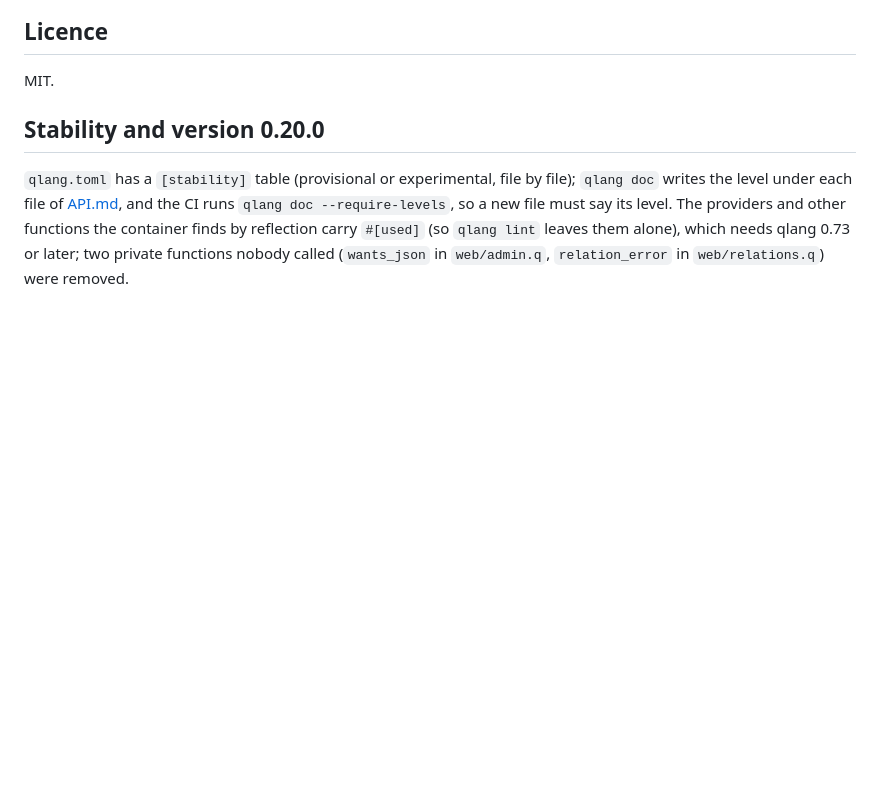
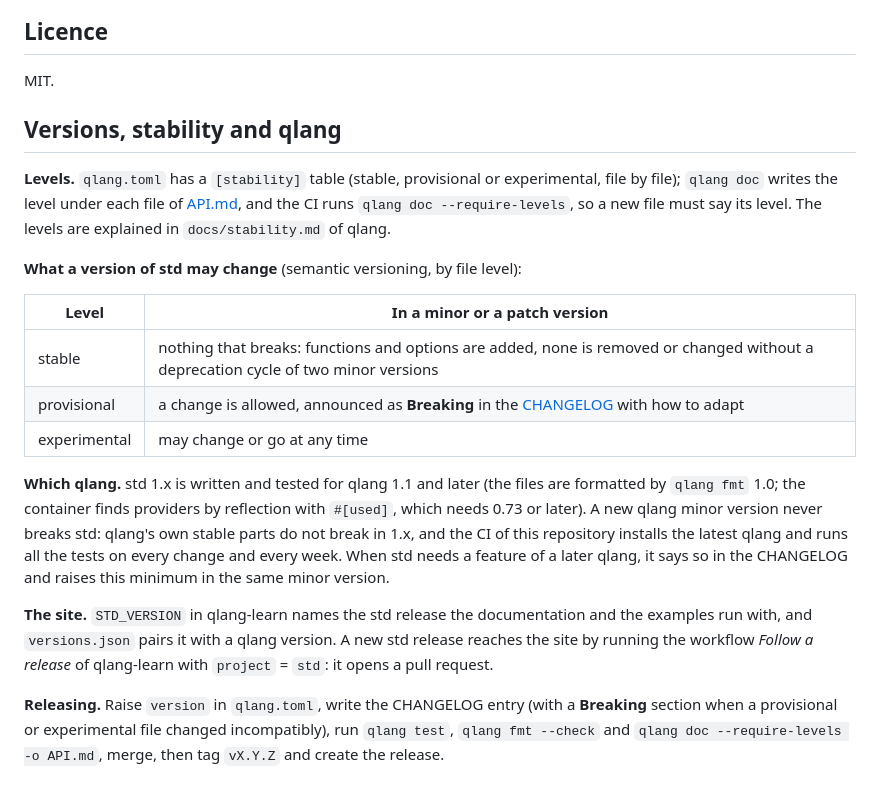
Before and after one commit to quenti77/qlang-std, a Markdown page: README.md, the part around the change. Drawn GitHub-style; blank space fills up the shorter version.

Commit message:
README: how std versions follow qlang, what a version may change, how to release (#29)
Co-authored-by: Claude Sonnet 5.5 <noreply@anthropic.com>

```diff
--- a/README.md
+++ b/README.md
@@ -214,10 +214,30 @@ qlang doc -o API.md # régénérer l'API
 
 MIT.
 
-## Stability and version 0.20.0
+## Versions, stability and qlang
 
-`qlang.toml` has a `[stability]` table (provisional or experimental, file by file); `qlang doc` writes the level under
-each file of [API.md](API.md), and the CI runs `qlang doc --require-levels`, so a new file must say its level. The
-providers and other functions the container finds by reflection carry `#[used]` (so `qlang lint` leaves them alone), which
-needs qlang 0.73 or later; two private functions nobody called (`wants_json` in `web/admin.q`, `relation_error` in
-`web/relations.q`) were removed.
+**Levels.** `qlang.toml` has a `[stability]` table (stable, provisional or experimental, file by file); `qlang doc` writes the level
+under each file of [API.md](API.md), and the CI runs `qlang doc --require-levels`, so a new file must say its level. The levels
+are explained in `docs/stability.md` of qlang.
+
+**What a version of std may change** (semantic versioning, by file level):
+
+| Level | In a minor or a patch version |
+| --- | --- |
+| stable | nothing that breaks: functions and options are added, none is removed or changed without a deprecation cycle of two minor versions |
+| provisional | a change is allowed, announced as **Breaking** in the [CHANGELOG](CHANGELOG.md) with how to adapt |
+| experimental | may change or go at any time |
+
+**Which qlang.** std 1.x is written and tested for qlang 1.1 and later (the files are formatted by `qlang fmt` 1.0; the container finds
+providers by reflection with `#[used]`, which needs 0.73 or later). A new qlang minor version never breaks std: qlang's own
+stable parts do not break in 1.x, and the CI of this repository installs the latest qlang and runs all the tests on every change
+and every week. When std needs a feature of a later qlang, it says so in the CHANGELOG and raises this minimum in the same minor
+version.
+
+**The site.** `STD_VERSION` in qlang-learn names the std release the documentation and the examples run with, and `versions.json`
+pairs it with a qlang version. A new std release reaches the site by running the workflow *Follow a release* of qlang-learn with
+`project` = `std`: it opens a pull request.
+
+**Releasing.** Raise `version` in `qlang.toml`, write the CHANGELOG entry (with a **Breaking** section when a provisional or
+experimental file changed incompatibly), run `qlang test`, `qlang fmt --check` and `qlang doc --require-levels -o API.md`, merge, then
+tag `vX.Y.Z` and create the release.
```
